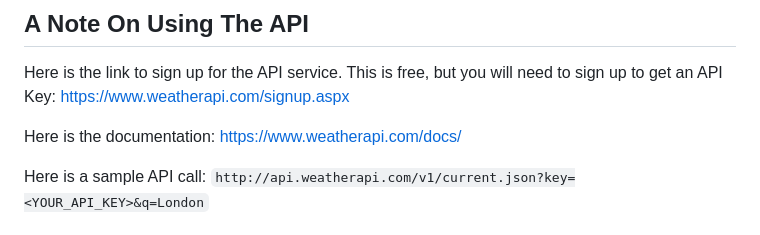
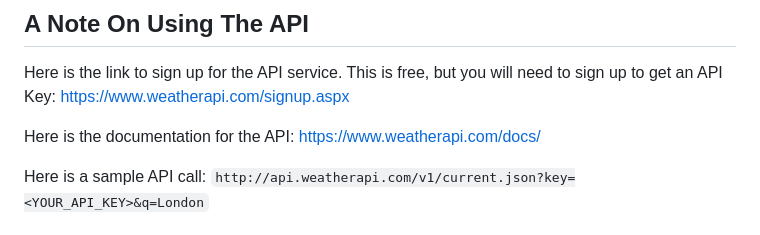
Before and after one commit to Siaiologist/weather-app-project, a Markdown page: README.md, the part around the change. GitHub-like rendering.

Commit message:
Minor language tweak.

```diff
--- a/README.md
+++ b/README.md
@@ -66,7 +66,7 @@ The app should:
 
 Here is the link to sign up for the API service. This is free, but you will need to sign up to get an API Key: https://www.weatherapi.com/signup.aspx
 
-Here is the documentation: https://www.weatherapi.com/docs/
+Here is the documentation for the API: https://www.weatherapi.com/docs/
 
 Here is a sample API call: `http://api.weatherapi.com/v1/current.json?key=<YOUR_API_KEY>&q=London`
 
```
